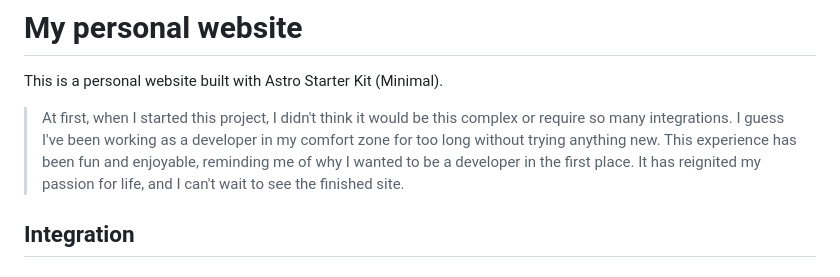
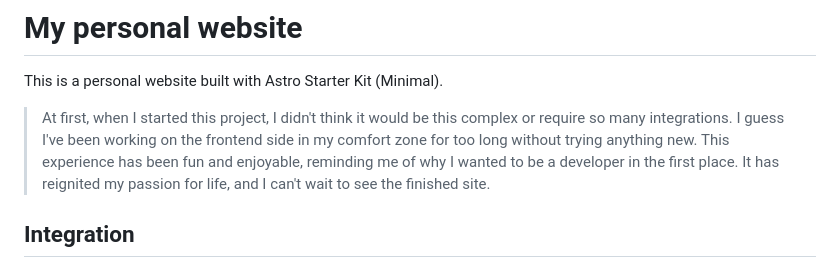
Before and after one commit to LoneExile/blog, a Markdown page: .github/README.md, the part around the change. GitHub-like rendering.

Commit message:
doc: update readme wording

```diff
--- a/.github/README.md
+++ b/.github/README.md
@@ -3,11 +3,11 @@
 This is a personal website built with Astro Starter Kit (Minimal).
 
 > At first, when I started this project, I didn't think it would be this complex
-> or require so many integrations. I guess I've been working as a developer in
-> my comfort zone for too long without trying anything new. This experience has
-> been fun and enjoyable, reminding me of why I wanted to be a developer in the
-> first place. It has reignited my passion for life, and I can't wait to see the
-> finished site.
+> or require so many integrations. I guess I've been working on the frontend
+> side in my comfort zone for too long without trying anything new. This
+> experience has been fun and enjoyable, reminding me of why I wanted to be a
+> developer in the first place. It has reignited my passion for life, and I
+> can't wait to see the finished site.
 
 ## Integration
 
```
